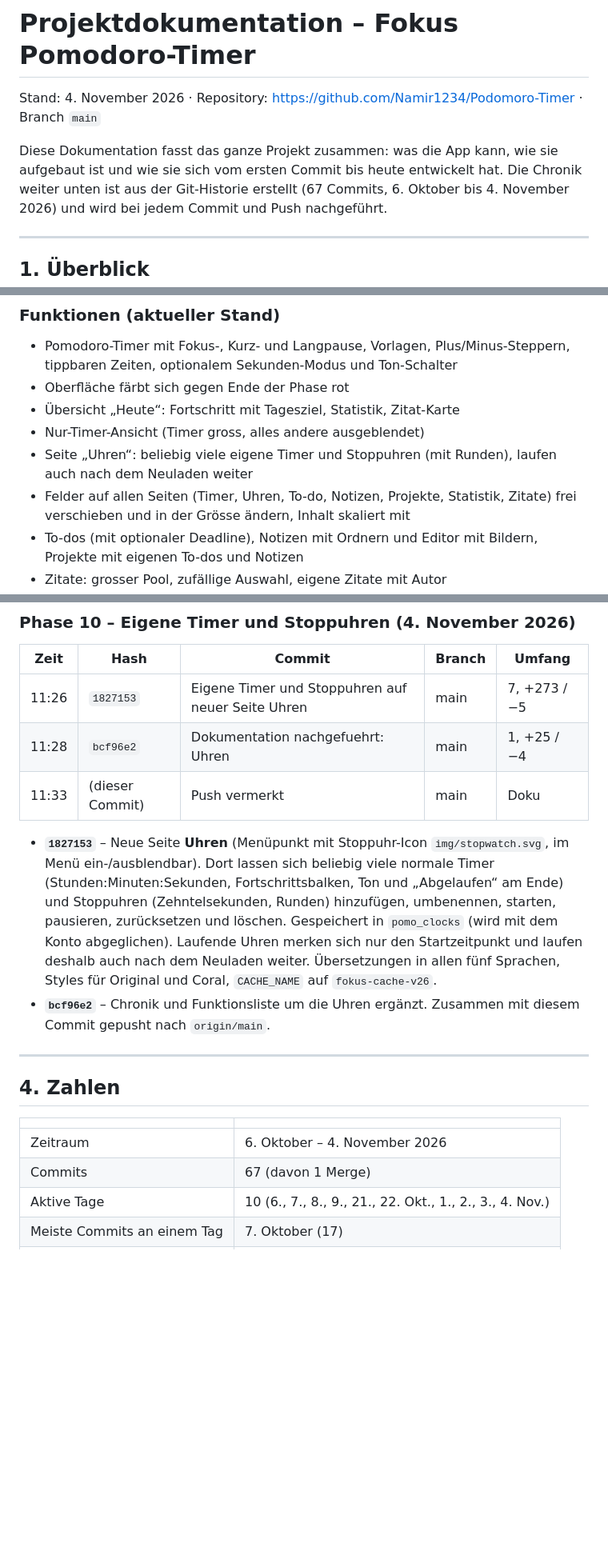
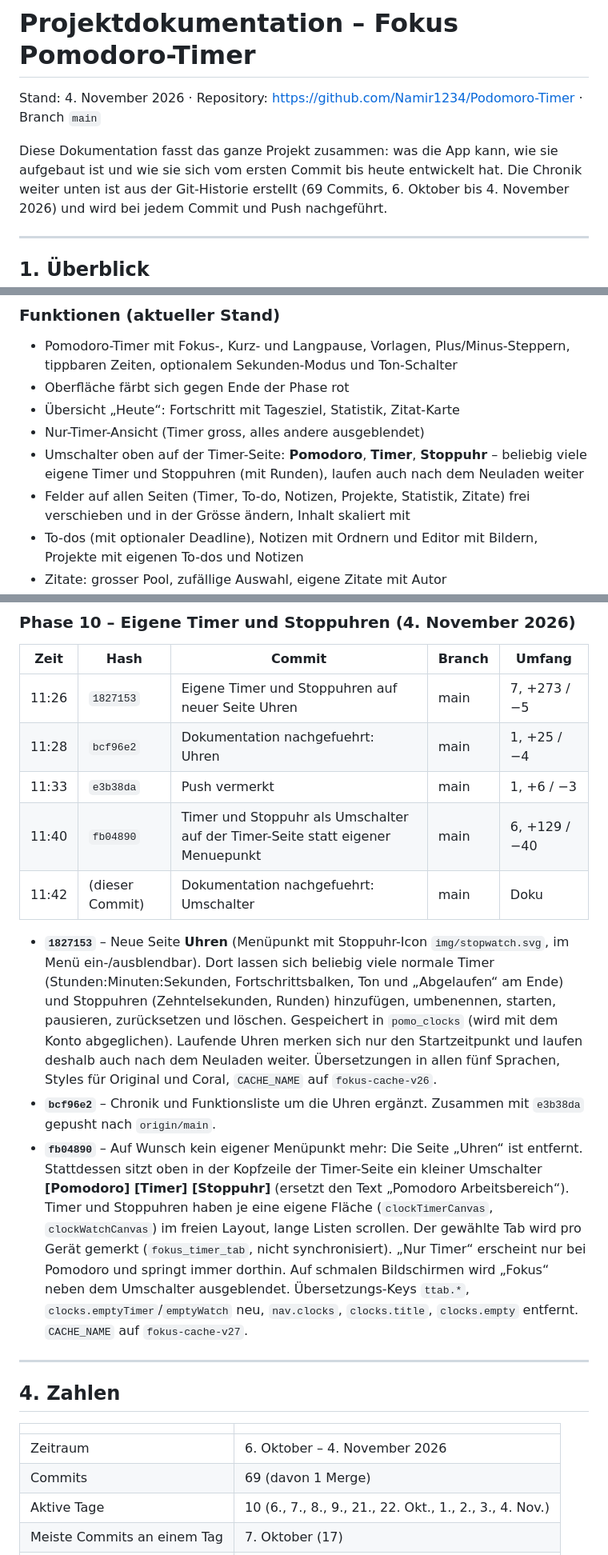
Before and after one commit to Namir1234/Podomoro-Timer, a Markdown page: DOKUMENTATION.md, 3 parts joined by grey strips. Shown at 80% size. Drawn GitHub-style; blank space fills up the shorter version.

Commit message:
Dokumentation nachgefuehrt: Umschalter
Co-Authored-By: Claude Opus 5.5 <noreply@anthropic.com>

```diff
--- a/DOKUMENTATION.md
+++ b/DOKUMENTATION.md
@@ -4,7 +4,7 @@ Stand: 4. November 2026 · Repository: https://github.com/Namir1234/Podomoro-Tim
 
 Diese Dokumentation fasst das ganze Projekt zusammen: was die App kann, wie sie
 aufgebaut ist und wie sie sich vom ersten Commit bis heute entwickelt hat.
-Die Chronik weiter unten ist aus der Git-Historie erstellt (67 Commits,
+Die Chronik weiter unten ist aus der Git-Historie erstellt (69 Commits,
 6. Oktober bis 4. November 2026) und wird bei jedem Commit und Push nachgeführt.
 
 ---
@@ -30,9 +30,10 @@ an und gleicht sie über **Supabase** zwischen Geräten ab.
 - Oberfläche färbt sich gegen Ende der Phase rot
 - Übersicht „Heute“: Fortschritt mit Tagesziel, Statistik, Zitat-Karte
 - Nur-Timer-Ansicht (Timer gross, alles andere ausgeblendet)
-- Seite „Uhren“: beliebig viele eigene Timer und Stoppuhren (mit Runden),
-  laufen auch nach dem Neuladen weiter
-- Felder auf allen Seiten (Timer, Uhren, To-do, Notizen, Projekte, Statistik, Zitate)
+- Umschalter oben auf der Timer-Seite: **Pomodoro**, **Timer**, **Stoppuhr** –
+  beliebig viele eigene Timer und Stoppuhren (mit Runden), laufen auch nach
+  dem Neuladen weiter
+- Felder auf allen Seiten (Timer, To-do, Notizen, Projekte, Statistik, Zitate)
   frei verschieben und in der Grösse ändern, Inhalt skaliert mit
 - To-dos (mit optionaler Deadline), Notizen mit Ordnern und Editor mit Bildern,
   Projekte mit eigenen To-dos und Notizen
@@ -274,7 +275,9 @@ Rendern), `style/tokens.css`, `style/pomodoro-original.css`,
 | --- | --- | --- | --- | --- |
 | 11:26 | `1827153` | Eigene Timer und Stoppuhren auf neuer Seite Uhren | main | 7, +273 / −5 |
 | 11:28 | `bcf96e2` | Dokumentation nachgefuehrt: Uhren | main | 1, +25 / −4 |
-| 11:33 | (dieser Commit) | Push vermerkt | main | Doku |
+| 11:33 | `e3b38da` | Push vermerkt | main | 1, +6 / −3 |
+| 11:40 | `fb04890` | Timer und Stoppuhr als Umschalter auf der Timer-Seite statt eigener Menuepunkt | main | 6, +129 / −40 |
+| 11:42 | (dieser Commit) | Dokumentation nachgefuehrt: Umschalter | main | Doku |
 
 - **`1827153`** – Neue Seite **Uhren** (Menüpunkt mit Stoppuhr-Icon
   `img/stopwatch.svg`, im Menü ein-/ausblendbar). Dort lassen sich beliebig viele
@@ -286,7 +289,18 @@ Rendern), `style/tokens.css`, `style/pomodoro-original.css`,
   Übersetzungen in allen fünf Sprachen, Styles für Original und Coral,
   `CACHE_NAME` auf `fokus-cache-v26`.
 - **`bcf96e2`** – Chronik und Funktionsliste um die Uhren ergänzt.
-  Zusammen mit diesem Commit gepusht nach `origin/main`.
+  Zusammen mit `e3b38da` gepusht nach `origin/main`.
+- **`fb04890`** – Auf Wunsch kein eigener Menüpunkt mehr: Die Seite „Uhren“
+  ist entfernt. Stattdessen sitzt oben in der Kopfzeile der Timer-Seite ein
+  kleiner Umschalter **[Pomodoro] [Timer] [Stoppuhr]** (ersetzt den Text
+  „Pomodoro Arbeitsbereich“). Timer und Stoppuhren haben je eine eigene Fläche
+  (`clockTimerCanvas`, `clockWatchCanvas`) im freien Layout, lange Listen
+  scrollen. Der gewählte Tab wird pro Gerät gemerkt (`fokus_timer_tab`, nicht
+  synchronisiert). „Nur Timer“ erscheint nur bei Pomodoro und springt immer
+  dorthin. Auf schmalen Bildschirmen wird „Fokus“ neben dem Umschalter
+  ausgeblendet. Übersetzungs-Keys `ttab.*`, `clocks.emptyTimer`/`emptyWatch`
+  neu, `nav.clocks`, `clocks.title`, `clocks.empty` entfernt.
+  `CACHE_NAME` auf `fokus-cache-v27`.
 
 ---
 
@@ -295,7 +309,7 @@ Rendern), `style/tokens.css`, `style/pomodoro-original.css`,
 | | |
 | --- | --- |
 | Zeitraum | 6. Oktober – 4. November 2026 |
-| Commits | 67 (davon 1 Merge) |
+| Commits | 69 (davon 1 Merge) |
 | Aktive Tage | 10 (6., 7., 8., 9., 21., 22. Okt., 1., 2., 3., 4. Nov.) |
 | Meiste Commits an einem Tag | 7. Oktober (17) |
 | Grösster Commit | `26003a3` Windows- und iOS-App (+5713 Zeilen) |
```
